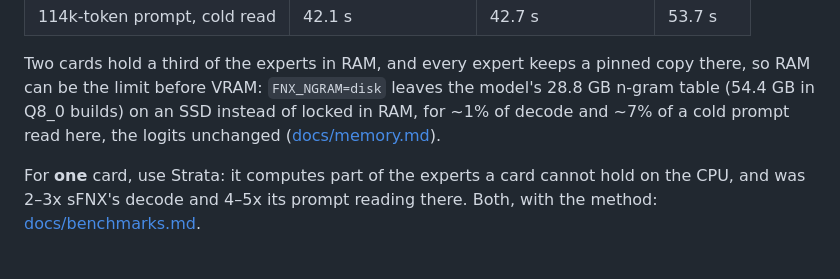
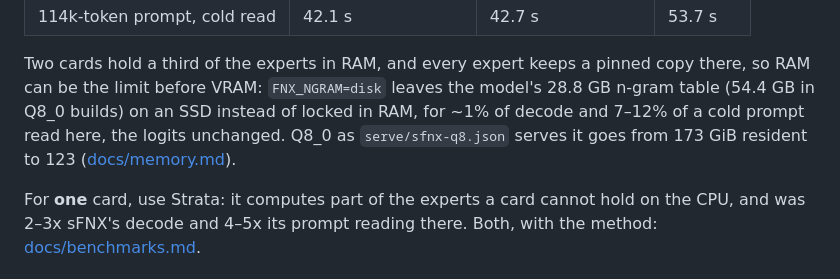
Before and after one commit to johnfink8/sfnx, a Markdown page: README.md, the part around the change. Drawn GitHub-style.

```diff
--- a/README.md
+++ b/README.md
@@ -59,7 +59,8 @@ one request's decode:
 
 Two cards hold a third of the experts in RAM, and every expert keeps a pinned copy there, so RAM can be the limit
 before VRAM: `FNX_NGRAM=disk` leaves the model's 28.8 GB n-gram table (54.4 GB in Q8_0 builds) on an SSD instead of
-locked in RAM, for ~1% of decode and ~7% of a cold prompt read here, the logits unchanged
+locked in RAM, for ~1% of decode and 7–12% of a cold prompt read here, the logits unchanged. Q8_0 as
+`serve/sfnx-q8.json` serves it goes from 173 GiB resident to 123
 ([docs/memory.md](docs/memory.md#the-n-gram-table-on-disk)).
 
 For **one** card, use Strata: it computes part of the experts a card cannot hold on the CPU, and was 2–3x sFNX's
```
Also changed, not shown: docs/memory.md (+10 -6 lines), docs/verification.md (+10 -6 lines).
